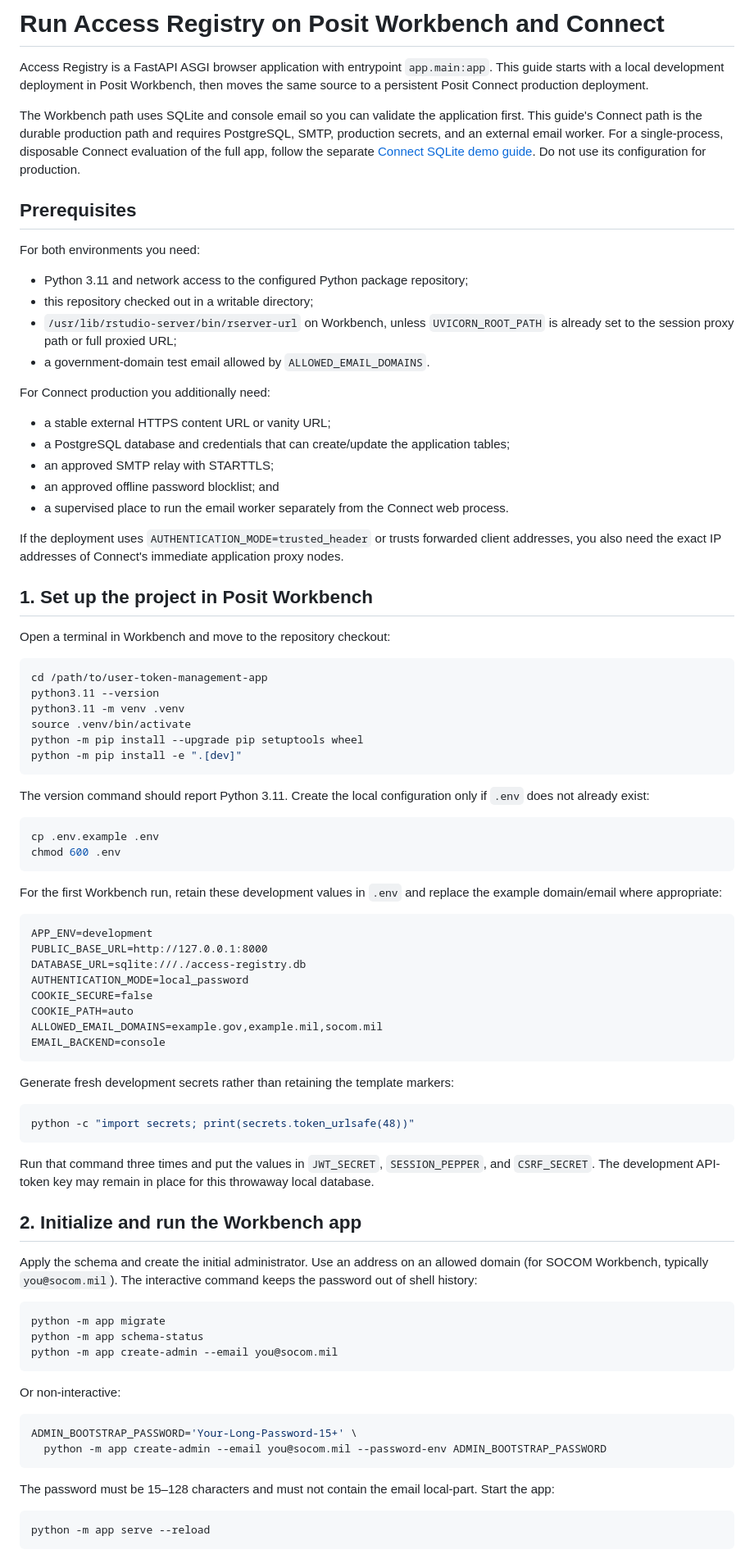
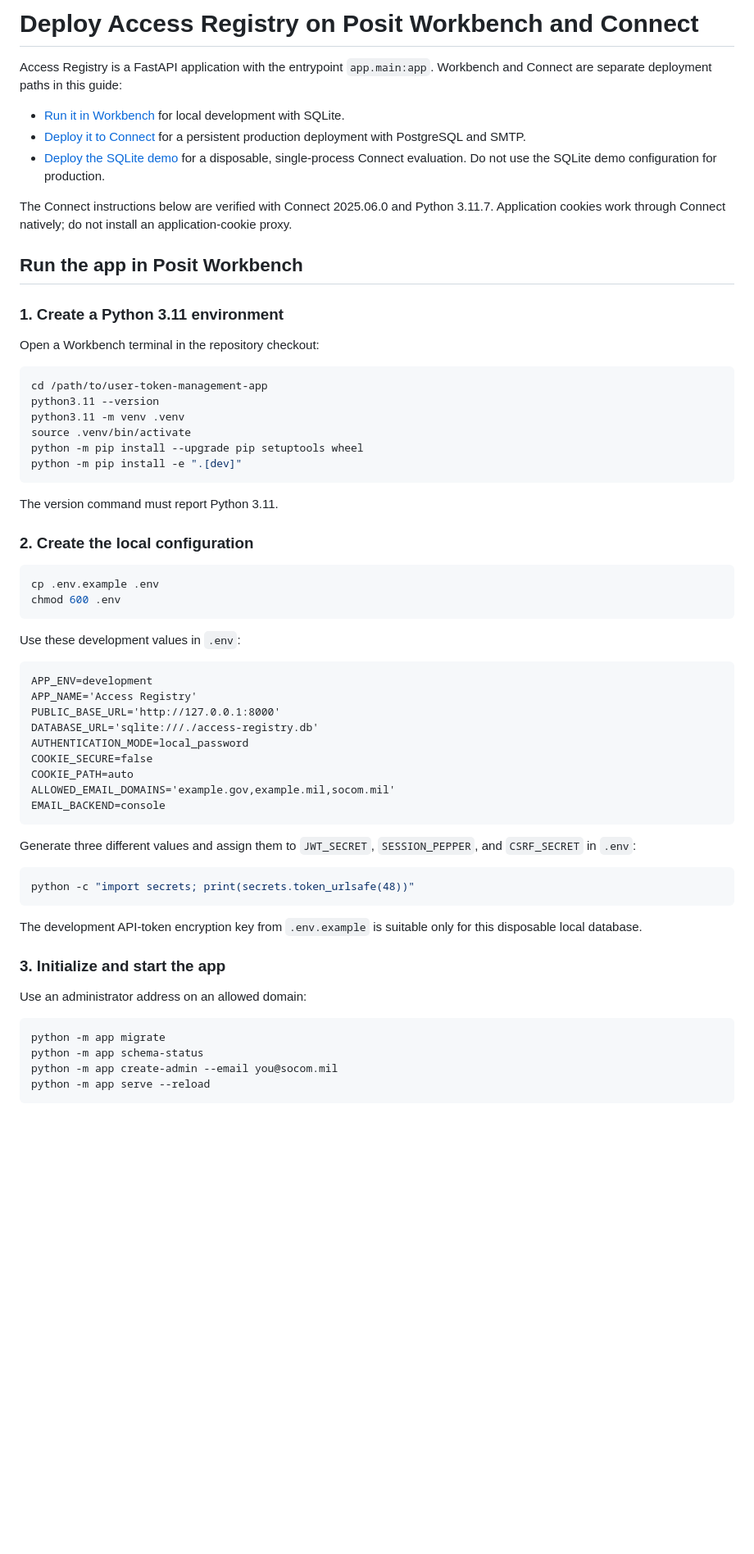
Before and after one commit to eddiethedean/user-token-management-app, a Markdown page: docs/deploy.md, the part around one of its changes. Shown at 82% size. GitHub-like rendering; blank space fills up the shorter version.

````diff
--- a/docs/deploy.md
+++ b/docs/deploy.md
@@ -1,39 +1,22 @@
-# Run Access Registry on Posit Workbench and Connect
+# Deploy Access Registry on Posit Workbench and Connect
 
-Access Registry is a FastAPI ASGI browser application with entrypoint `app.main:app`. This guide
-starts with a local development deployment in Posit Workbench, then moves the same source to a
-persistent Posit Connect production deployment.
+Access Registry is a FastAPI application with the entrypoint `app.main:app`. Workbench and Connect
+are separate deployment paths in this guide:
 
-The Workbench path uses SQLite and console email so you can validate the application first. This
-guide's Connect path is the durable production path and requires PostgreSQL, SMTP, production
-secrets, and an external email worker. For a single-process, disposable Connect evaluation of the
-full app, follow the separate [Connect SQLite demo guide](connect-sqlite-demo.md). Do not use its
-configuration for production.
+- [Run it in Workbench](#run-the-app-in-posit-workbench) for local development with SQLite.
+- [Deploy it to Connect](#deploy-the-app-to-posit-connect) for a persistent production deployment
+  with PostgreSQL and SMTP.
+- [Deploy the SQLite demo](connect-sqlite-demo.md) for a disposable, single-process Connect
+  evaluation. Do not use the SQLite demo configuration for production.
 
-## Prerequisites
+The Connect instructions below are verified with Connect 2025.06.0 and Python 3.11.7. Application
+cookies work through Connect natively; do not install an application-cookie proxy.
 
-For both environments you need:
+## Run the app in Posit Workbench
 
-- Python 3.11 and network access to the configured Python package repository;
-- this repository checked out in a writable directory;
-- `/usr/lib/rstudio-server/bin/rserver-url` on Workbench, unless `UVICORN_ROOT_PATH` is already set
-  to the session proxy path or full proxied URL;
-- a government-domain test email allowed by `ALLOWED_EMAIL_DOMAINS`.
+### 1. Create a Python 3.11 environment
 
-For Connect production you additionally need:
-
-- a stable external HTTPS content URL or vanity URL;
-- a PostgreSQL database and credentials that can create/update the application tables;
-- an approved SMTP relay with STARTTLS;
-- an approved offline password blocklist; and
-- a supervised place to run the email worker separately from the Connect web process.
-
-If the deployment uses `AUTHENTICATION_MODE=trusted_header` or trusts forwarded client addresses,
-you also need the exact IP addresses of Connect's immediate application proxy nodes.
-
-## 1. Set up the project in Posit Workbench
-
-Open a terminal in Workbench and move to the repository checkout:
+Open a Workbench terminal in the repository checkout:
 
 ```bash
 cd /path/to/user-token-management-app
@@ -44,59 +27,47 @@ python -m pip install --upgrade pip setuptools wheel
 python -m pip install -e ".[dev]"
 ```
 
-The version command should report Python 3.11. Create the local configuration only if `.env` does
-not already exist:
+The version command must report Python 3.11.
+
+### 2. Create the local configuration
 
 ```bash
 cp .env.example .env
 chmod 600 .env
 ```
 
-For the first Workbench run, retain these development values in `.env` and replace the example
-domain/email where appropriate:
+Use these development values in `.env`:
 
 ```dotenv
 APP_ENV=development
-PUBLIC_BASE_URL=http://127.0.0.1:8000
-DATABASE_URL=sqlite:///./access-registry.db
+APP_NAME='Access Registry'
+PUBLIC_BASE_URL='http://127.0.0.1:8000'
+DATABASE_URL='sqlite:///./access-registry.db'
 AUTHENTICATION_MODE=local_password
 COOKIE_SECURE=false
 COOKIE_PATH=auto
-ALLOWED_EMAIL_DOMAINS=example.gov,example.mil,socom.mil
+ALLOWED_EMAIL_DOMAINS='example.gov,example.mil,socom.mil'
 EMAIL_BACKEND=console
 ```
 
-Generate fresh development secrets rather than retaining the template markers:
+Generate three different values and assign them to `JWT_SECRET`, `SESSION_PEPPER`, and
+`CSRF_SECRET` in `.env`:
 
 ```bash
 python -c "import secrets; print(secrets.token_urlsafe(48))"
 ```
 
-Run that command three times and put the values in `JWT_SECRET`, `SESSION_PEPPER`, and
-`CSRF_SECRET`. The development API-token key may remain in place for this throwaway local database.
+The development API-token encryption key from `.env.example` is suitable only for this disposable
+local database.
 
-## 2. Initialize and run the Workbench app
+### 3. Initialize and start the app
 
-Apply the schema and create the initial administrator. Use an address on an allowed domain
-(for SOCOM Workbench, typically `you@socom.mil`). The interactive command keeps the password
-out of shell history:
+Use an administrator address on an allowed domain:
 
 ```bash
 python -m app migrate
 python -m app schema-status
 python -m app create-admin --email you@socom.mil
-```
-
-Or non-interactive:
-
-```bash
-ADMIN_BOOTSTRAP_PASSWORD='Your-Long-Password-15+' \
-  python -m app create-admin --email you@socom.mil --password-env ADMIN_BOOTSTRAP_PASSWORD
-```
-
-The password must be 15–128 characters and must not contain the email local-part. Start the app:
-
-```bash
 python -m app serve --reload
 ```
 
````
Also changed, not shown: other parts of docs/deploy.md (+193 -166 lines), README.md (+1 -1 lines), docs/connect-sqlite-demo.md (+1 -1 lines).
